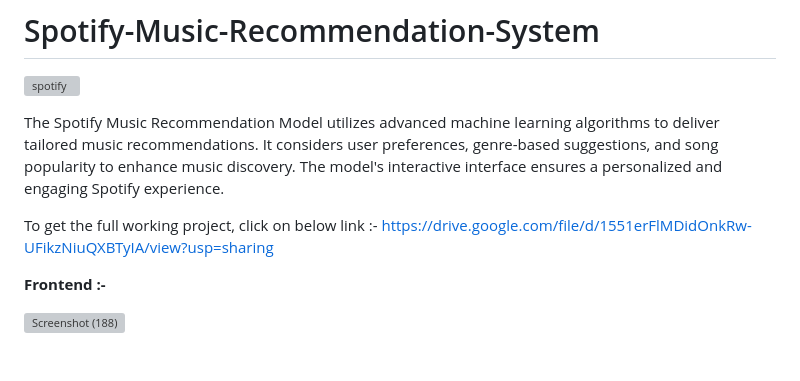
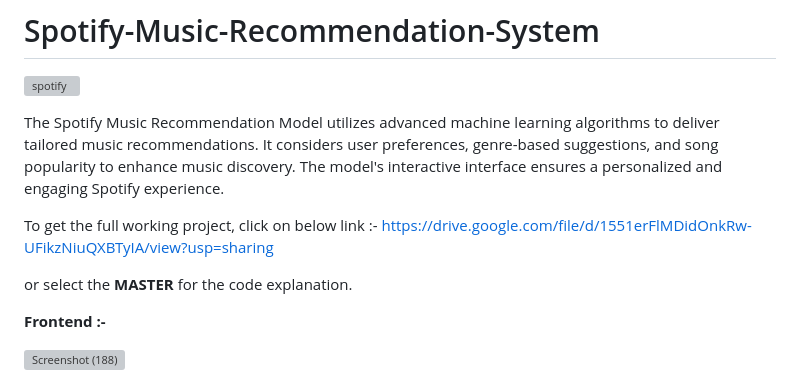
Before and after one commit to Tanay600/Spotify-Music-Recommendation-System, a Markdown page: README.md, the part around the change. Drawn GitHub-style; blank space fills up the shorter version; grey boxes are pictures that could not be loaded.

```diff
--- a/README.md
+++ b/README.md
@@ -8,6 +8,10 @@ The Spotify Music Recommendation Model utilizes advanced machine learning algori
 
 To get the full working project, click on below link :-
 https://drive.google.com/file/d/1551erFlMDidOnkRw-UFikzNiuQXBTyIA/view?usp=sharing
+
+or
+select the **MASTER** for the code explanation.
+
 
 **Frontend :-**
 
```
